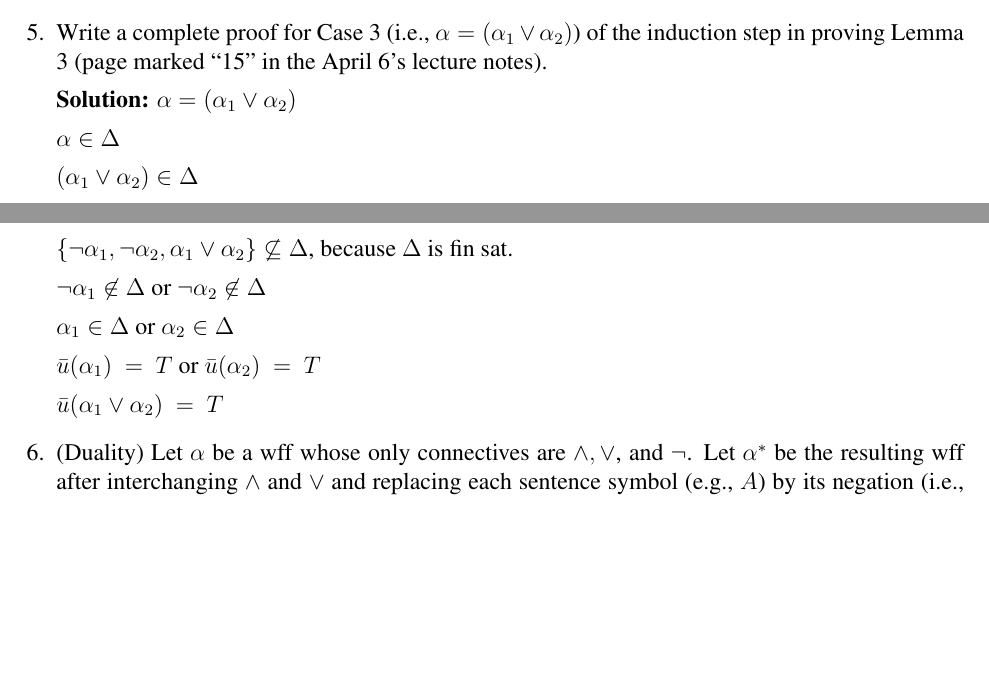
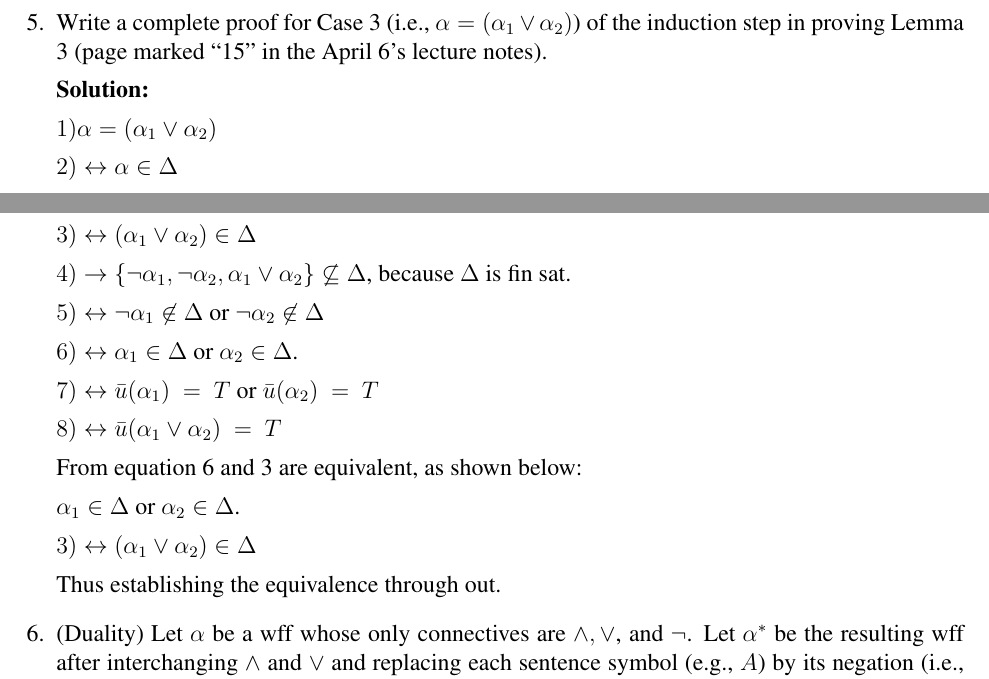
Before and after one commit to Machiry/UCSB_Courses, a LaTeX problem sheet (Spring2017/CS209/homeworks/hw1/sol/H1.tex): two parts of pages 2 and 3 of 3, joined at a grey line, cut so that both start at the same text, the shorter picture padded with empty space. Compiled offline with pdfLaTeX.

Commit message:
Adding new solution

```diff
--- a/Spring2017/CS209/homeworks/hw1/sol/H1.tex
+++ b/Spring2017/CS209/homeworks/hw1/sol/H1.tex
@@ -135,21 +135,34 @@ $\bar{v}(\Sigma \cup \{alpha\})\ =\ T$, then $\bar{v}(\{\beta\})\ =\ T$, Hence $
   Lemma 3 (page marked ``15'' in the April 6's lecture notes).
 
   \textbf{Solution:}
-  $\alpha = (\alpha_{1} \lor \alpha_{2})$
 
-  $\alpha \in \Delta$
 
-  $(\alpha_{1} \lor \alpha_{2}) \in \Delta$
+  $1) \alpha = (\alpha_{1} \lor \alpha_{2})$
 
-  $\{\lnot \alpha_{1}, \lnot \alpha_{2}, \alpha_{1} \lor \alpha_{2}\} \not\subseteq \Delta$, because $\Delta$ is fin sat.
+  $2) \leftrightarrow \alpha \in \Delta$
 
-  $\lnot \alpha_{1} \not\in \Delta$ or $ \lnot \alpha_{2} \not\in \Delta$
+  $3) \leftrightarrow (\alpha_{1} \lor \alpha_{2}) \in \Delta$
 
-  $\alpha_{1} \in \Delta$ or $ \alpha_{2} \in \Delta$
+  $4) \rightarrow \{\lnot \alpha_{1}, \lnot \alpha_{2}, \alpha_{1} \lor \alpha_{2}\} \not\subseteq \Delta$, because $\Delta$ is fin sat.
 
- $\bar{u}(\alpha_{1})\ =\ T$ or $\bar{u}(\alpha_{2})\ =\ T$
+  $5) \leftrightarrow \lnot \alpha_{1} \not\in \Delta$ or $ \lnot \alpha_{2} \not\in \Delta$
 
- $\bar{u}(\alpha_{1} \lor \alpha_{2})\ =\ T$
+  $6) \leftrightarrow \alpha_{1} \in \Delta$ or $ \alpha_{2} \in \Delta$.
+
+ $7) \leftrightarrow \bar{u}(\alpha_{1})\ =\ T$ or $\bar{u}(\alpha_{2})\ =\ T$
+
+ $8) \leftrightarrow \bar{u}(\alpha_{1} \lor \alpha_{2})\ =\ T$
+
+
+From equation 6 and 3 are equivalent, as shown below:
+
+$\alpha_{1} \in \Delta$ or $ \alpha_{2} \in \Delta$.
+
+
+$3) \leftrightarrow (\alpha_{1} \lor \alpha_{2}) \in \Delta$
+
+
+Thus establishing the equivalence through out.
 
 \item
   (Duality)
```
Also changed, not shown: Spring2017/CS209/homeworks/hw1/sol/H1.pdf.
